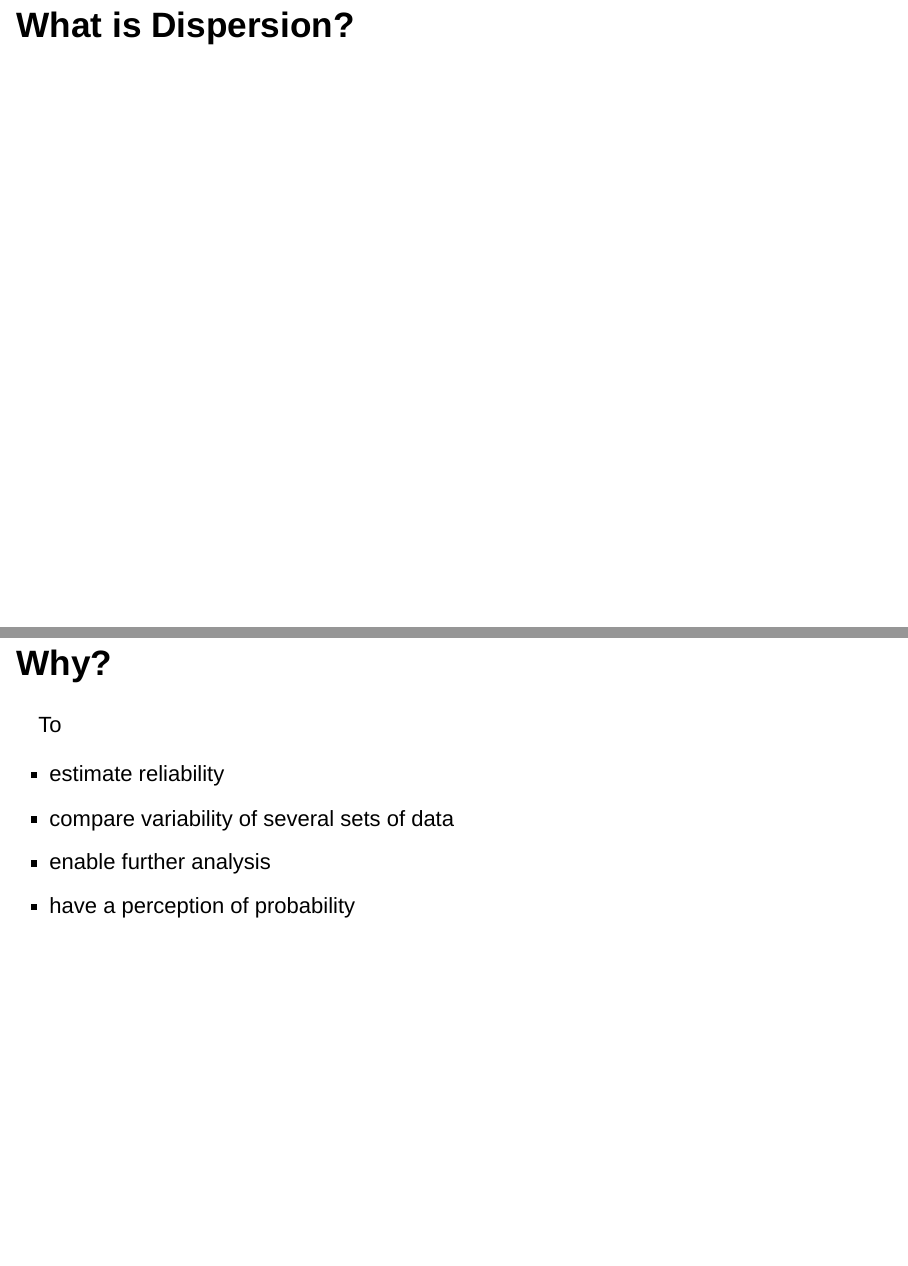
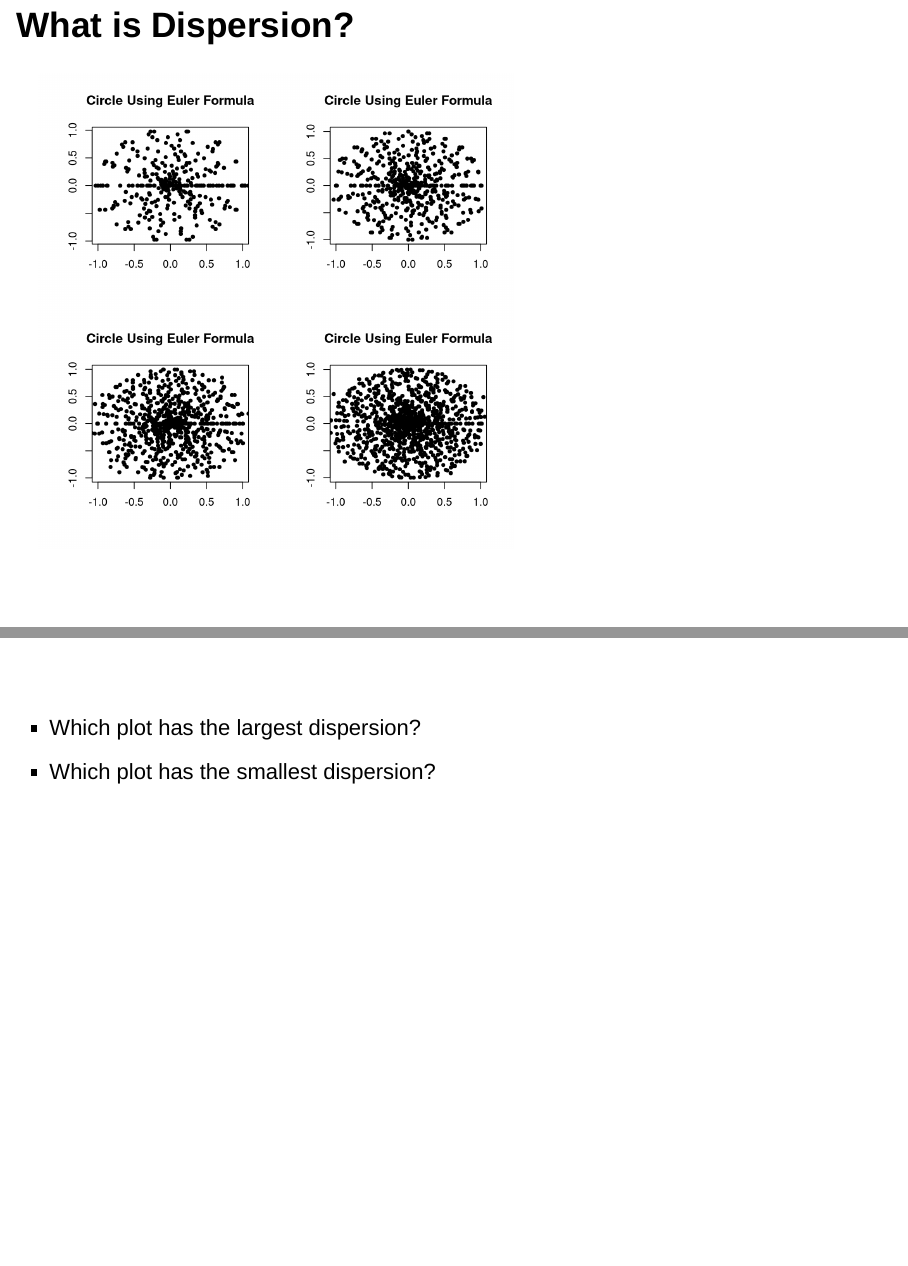
Before and after one commit to mahmudstat/stat-lectures, an R Markdown document (ch4_xi_stat_dispersion.Rmd): pages 3 and 4 of 21 before the commit and pages 3 and 4 of 22 after it, joined at a grey line. Rendered offline with R 4.5, knitr and Pandoc, with nearby package versions; drawn as Slidy slides in place of the format the file asks for; code that draws random numbers runs with fixed seeds of ours.

Commit message:
add circles for dispersion

````diff
--- a/ch4_xi_stat_dispersion.Rmd
+++ b/ch4_xi_stat_dispersion.Rmd
@@ -14,6 +14,25 @@ output:
 # Concept of dispersion
 
 ## What is Dispersion?
+
+
+
+<div class="container">
+<div class="col">
+```{r, echo=F, fig.width=6, fig.height=6}
+source('r/sketch_circle.R')
+sketch_circle()
+```
+</div>
+<div class="col">
+</br>
+</br>
+
+- Which plot has the largest dispersion?
+- Which plot has the smallest dispersion?
+
+</div>
+</div>
 
 ## Why?
 
````
Also changed, not shown: ch4_xi_stat_dispersion.html.
